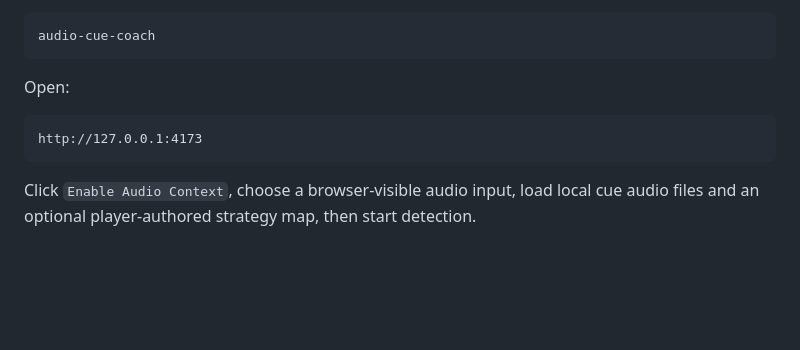
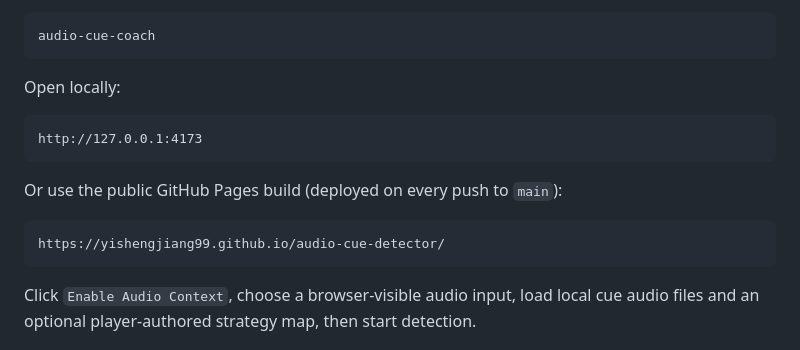
Before and after one commit to yishengjiang99/audio-cue-detector, a Markdown page: README.md, the part around the change. GitHub-like rendering; blank space fills up the shorter version.

Commit message:
Document GitHub Pages URL in README

````diff
--- a/README.md
+++ b/README.md
@@ -49,10 +49,16 @@ After linking globally (`npm link`), you can also run:
 audio-cue-coach
 ```
 
-Open:
+Open locally:
 
 ```text
 http://127.0.0.1:4173
+```
+
+Or use the public GitHub Pages build (deployed on every push to `main`):
+
+```text
+https://yishengjiang99.github.io/audio-cue-detector/
 ```
 
 Click `Enable Audio Context`, choose a browser-visible audio input, load local
````
